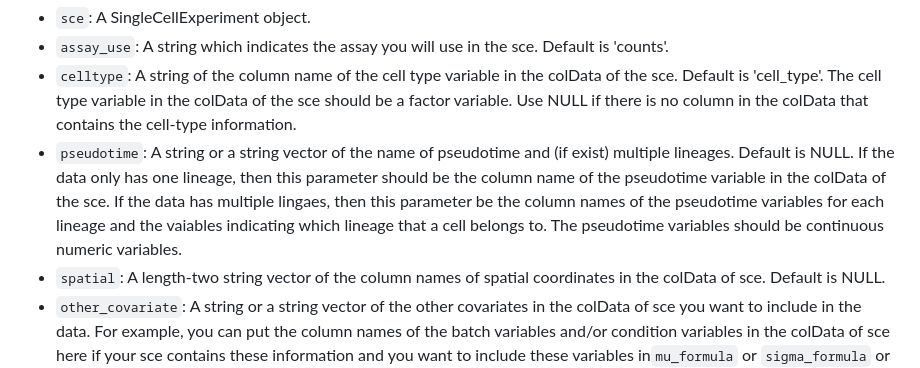
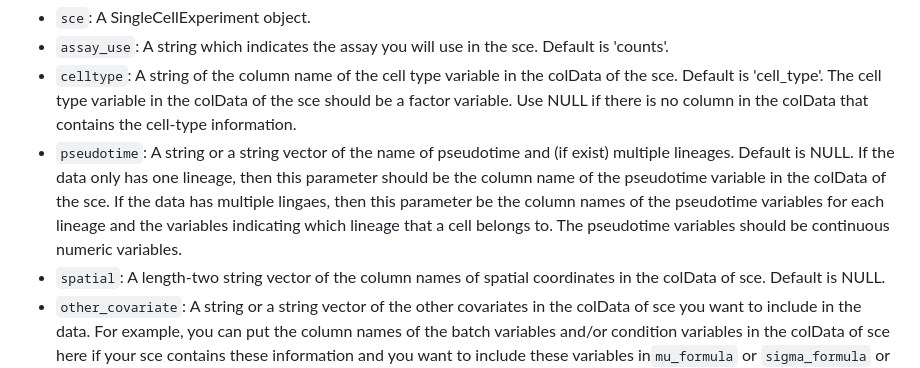
Before and after one commit to SONGDONGYUAN1994/scDesign3, a Markdown page: README.md, the part around the change. Rendered like a GitHub page.

Commit message:
fix typo: vaiables -> variables

```diff
--- a/README.md
+++ b/README.md
@@ -71,7 +71,7 @@ The parameters of `scdesign3()` are:
 - `sce`: A SingleCellExperiment object.
 - `assay_use`: A string which indicates the assay you will use in the sce. Default is 'counts'.
 - `celltype`: A string of the column name of the cell type variable in the colData of the sce. Default is 'cell_type'. The cell type variable in the colData of the sce should be a factor variable. Use NULL if there is no column in the colData that contains the cell-type information.
-- `pseudotime`: A string or a string vector of the name of pseudotime and (if exist) multiple lineages. Default is NULL. If the data only has one lineage, then this parameter should be the column name of the pseudotime variable in the colData of the sce. If the data has multiple lingaes, then this parameter be the column names of the pseudotime variables for each lineage and the vaiables indicating which lineage that a cell belongs to. The pseudotime variables should be continuous numeric variables.
+- `pseudotime`: A string or a string vector of the name of pseudotime and (if exist) multiple lineages. Default is NULL. If the data only has one lineage, then this parameter should be the column name of the pseudotime variable in the colData of the sce. If the data has multiple lingaes, then this parameter be the column names of the pseudotime variables for each lineage and the variables indicating which lineage that a cell belongs to. The pseudotime variables should be continuous numeric variables.
 - `spatial`: A length-two string vector of the column names of spatial coordinates in the colData of sce. Default is NULL.
 - `other_covariate`: A string or a string vector of the other covariates in the colData of sce you want to include in the data. For example, you can put the column names of the batch variables and/or condition variables in the colData of sce here if your sce contains these information and you want to include these variables in`mu_formula` or `sigma_formula` or `corr_formula`.
 - `mu_formula`: A string of the mu parameter formula for fitting each gene's marginal distribution.
```
